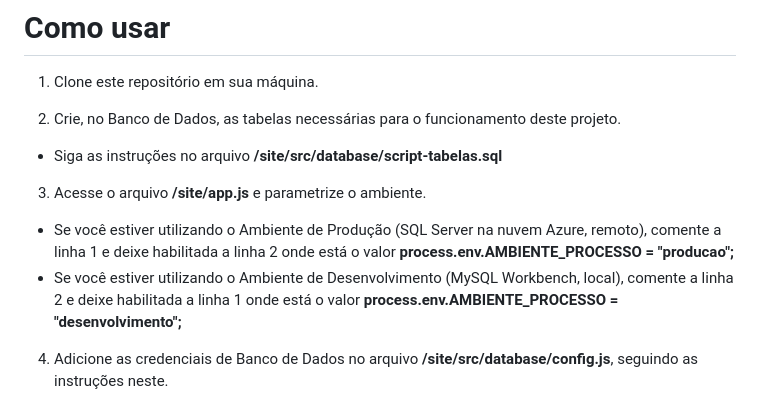
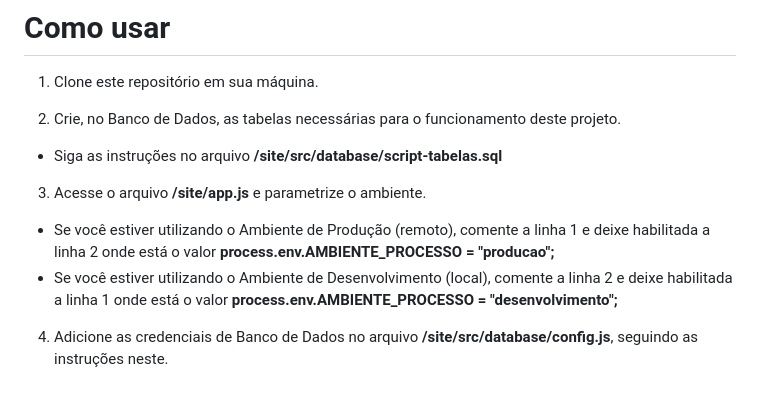
Before and after one commit to BandTec/web-data-viz, a Markdown page: README.md, the part around the change. Drawn GitHub-style.

Commit message:
ajuste - remove sqlserver

```diff
--- a/README.md
+++ b/README.md
@@ -16,8 +16,8 @@ _Implementação de Referência para o seu Projeto de Primeiro Semestre_
 
 
 3. Acesse o arquivo **/site/app.js** e parametrize o ambiente.
-- Se você estiver utilizando o Ambiente de Produção (SQL Server na nuvem Azure, remoto), comente a linha 1 e deixe habilitada a linha 2 onde está o valor **process.env.AMBIENTE_PROCESSO = "producao";**
-- Se você estiver utilizando o Ambiente de Desenvolvimento (MySQL Workbench, local), comente a linha 2 e deixe habilitada a linha 1 onde está o valor **process.env.AMBIENTE_PROCESSO = "desenvolvimento";**
+- Se você estiver utilizando o Ambiente de Produção (remoto), comente a linha 1 e deixe habilitada a linha 2 onde está o valor **process.env.AMBIENTE_PROCESSO = "producao";**
+- Se você estiver utilizando o Ambiente de Desenvolvimento (local), comente a linha 2 e deixe habilitada a linha 1 onde está o valor **process.env.AMBIENTE_PROCESSO = "desenvolvimento";**
 
 4. Adicione as credenciais de Banco de Dados no arquivo **/site/src/database/config.js**, seguindo as instruções neste.
 
```
